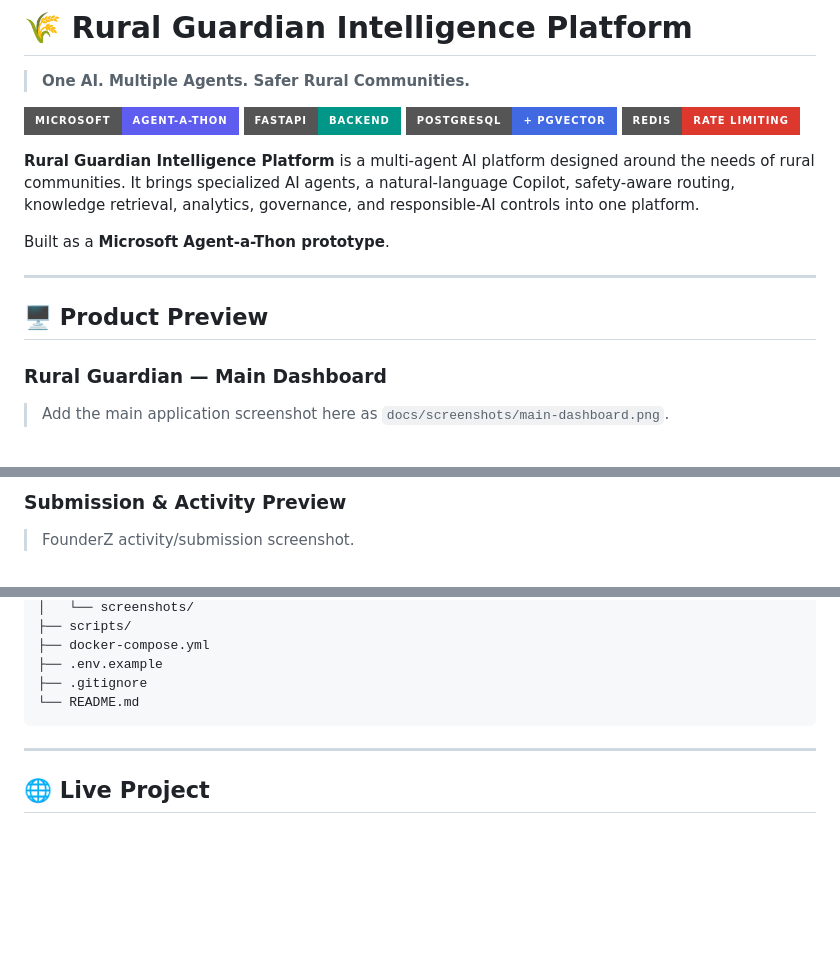
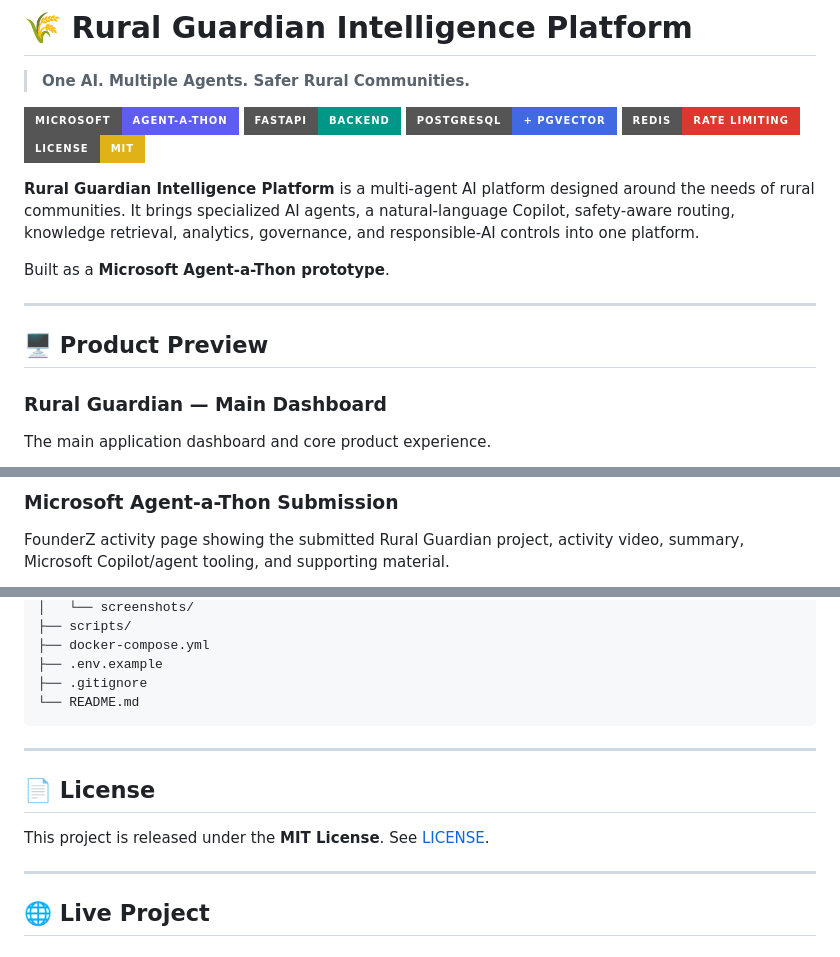
Before and after one commit to SunnyAgrwl05/rural-guardian-intelligence-platform, a Markdown page: README.md, 3 parts joined by grey strips. Rendered like a GitHub page; badges without logos; blank space fills up the shorter version.

Commit message:
docs: add MIT license badge and clean screenshot section

```diff
--- a/README.md
+++ b/README.md
@@ -6,6 +6,7 @@
 [![FastAPI](https://img.shields.io/badge/FastAPI-Backend-009688?style=for-the-badge&logo=fastapi)](https://fastapi.tiangolo.com/)
 [![PostgreSQL](https://img.shields.io/badge/PostgreSQL-%2B%20pgvector-4169E1?style=for-the-badge&logo=postgresql)](https://www.postgresql.org/)
 [![Redis](https://img.shields.io/badge/Redis-Rate%20Limiting-DC382D?style=for-the-badge&logo=redis)](https://redis.io/)
+[![License: MIT](https://img.shields.io/badge/License-MIT-yellow.svg?style=for-the-badge)](LICENSE)
 
 **Rural Guardian Intelligence Platform** is a multi-agent AI platform designed around the needs of rural communities. It brings specialized AI agents, a natural-language Copilot, safety-aware routing, knowledge retrieval, analytics, governance, and responsible-AI controls into one platform.
 
@@ -17,5 +18,5 @@ Built as a **Microsoft Agent-a-Thon prototype**.
 
 ### Rural Guardian — Main Dashboard
 
-> Add the main application screenshot here as `docs/screenshots/main-dashboard.png`.
+The main application dashboard and core product experience.
 
@@ -23,5 +24,5 @@ Built as a **Microsoft Agent-a-Thon prototype**.
 
-### Submission & Activity Preview
+### Microsoft Agent-a-Thon Submission
 
-> FounderZ activity/submission screenshot.
+FounderZ activity page showing the submitted Rural Guardian project, activity video, summary, Microsoft Copilot/agent tooling, and supporting material.
 
@@ -272,6 +275,12 @@ Rural-Guardian-Intelligence-Platform/
 
 ---
 
+## 📄 License
+
+This project is released under the **MIT License**. See [LICENSE](LICENSE).
+
+---
+
 ## 🌐 Live Project
 
 ### Live Frontend
```
Also changed, not shown: other parts of README.md (+4 -2 lines).
